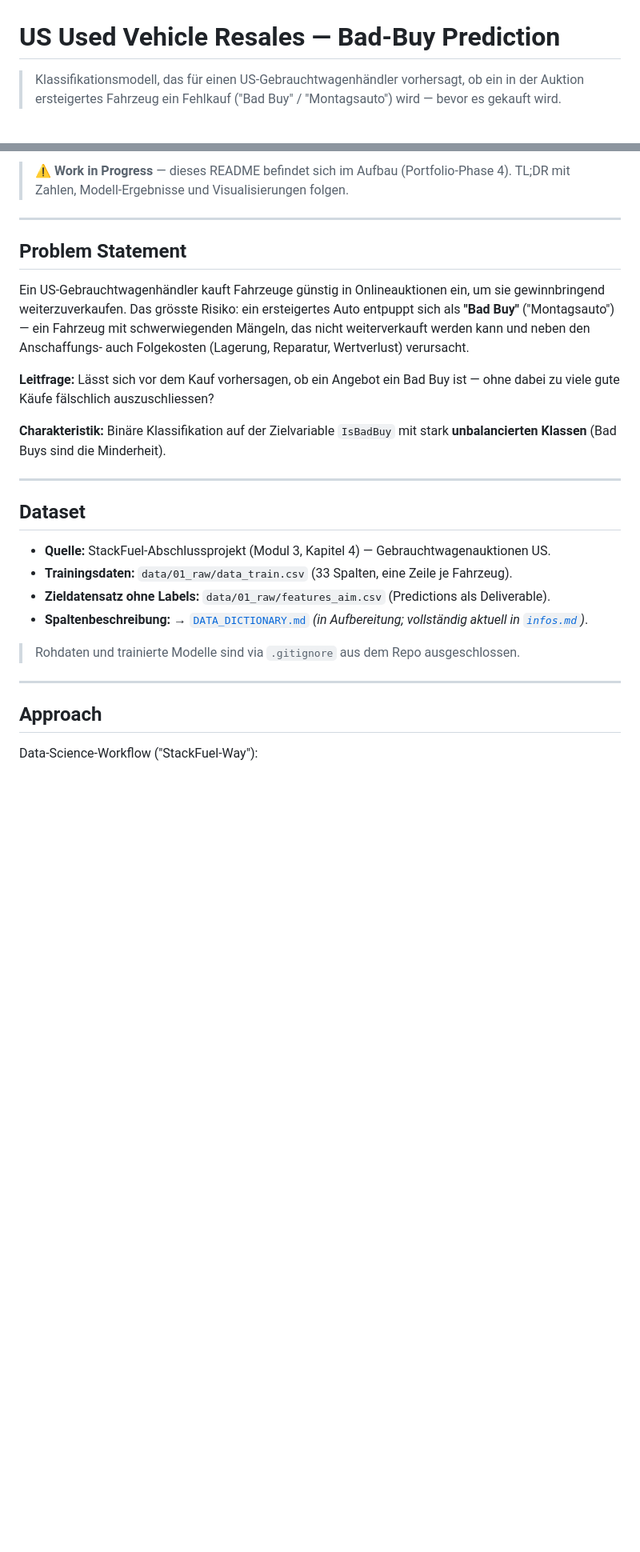
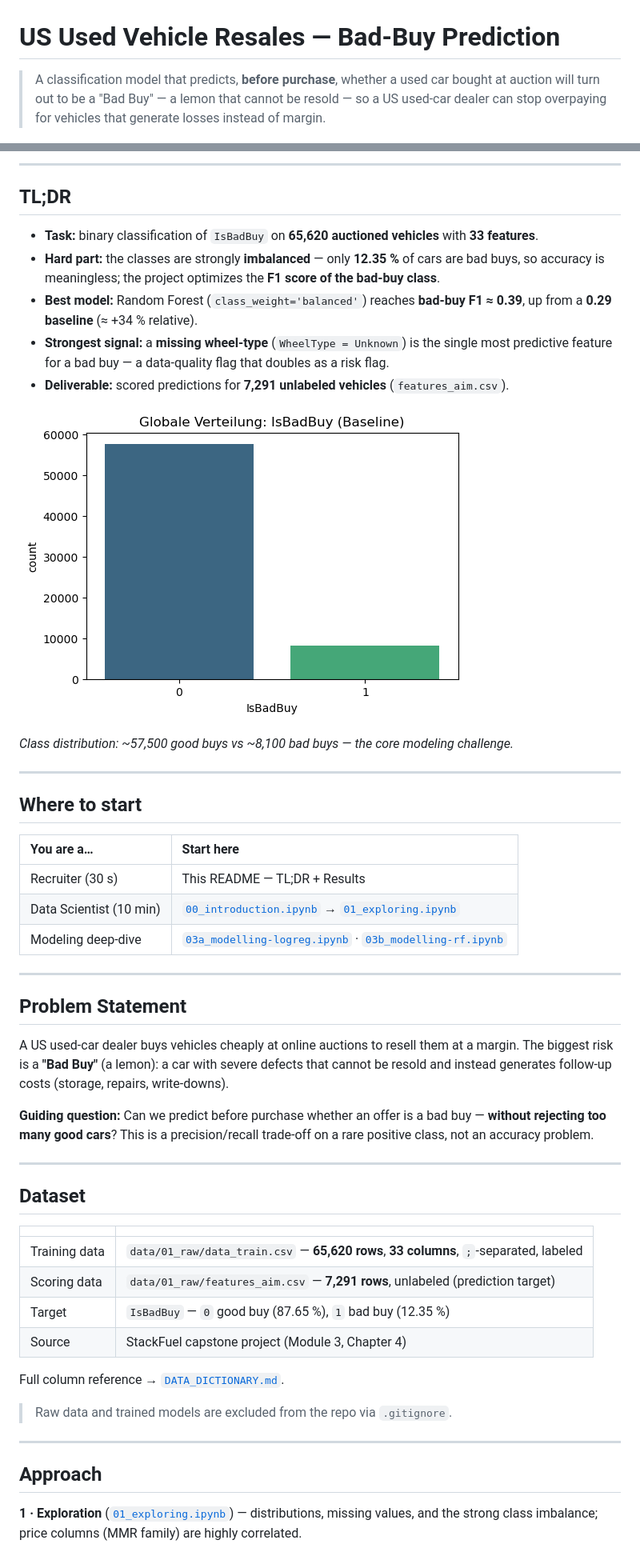
Before and after one commit to kaywiegand/us-used-vehicle-resales, a Markdown page: README.md, 2 parts joined by grey strips. Shown at 80% size. GitHub-like rendering; pictures changed too: reports/img/target_distribution.png (added); blank space fills up the shorter version.

```diff
--- a/README.md
+++ b/README.md
@@ -1,7 +1,7 @@
 # US Used Vehicle Resales — Bad-Buy Prediction
 
-> Klassifikationsmodell, das für einen US-Gebrauchtwagenhändler vorhersagt, ob ein in
-> der Auktion ersteigertes Fahrzeug ein Fehlkauf ("Bad Buy" / "Montagsauto") wird —
-> bevor es gekauft wird.
+> A classification model that predicts, **before purchase**, whether a used car bought at
+> auction will turn out to be a "Bad Buy" — a lemon that cannot be resold — so a US used-car
+> dealer can stop overpaying for vehicles that generate losses instead of margin.
 
 ![Python](https://img.shields.io/badge/Python-3.12-blue)
@@ -10,37 +11,60 @@
 
-> ⚠️ **Work in Progress** — dieses README befindet sich im Aufbau (Portfolio-Phase 4).
-> TL;DR mit Zahlen, Modell-Ergebnisse und Visualisierungen folgen.
+---
+
+## TL;DR
+
+- **Task:** binary classification of `IsBadBuy` on **65,620 auctioned vehicles** with **33 features**.
+- **Hard part:** the classes are strongly **imbalanced** — only **12.35 %** of cars are bad buys, so accuracy is meaningless; the project optimizes the **F1 score of the bad-buy class**.
+- **Best model:** Random Forest (`class_weight='balanced'`) reaches **bad-buy F1 ≈ 0.39**, up from a **0.29 baseline** (≈ +34 % relative).
+- **Strongest signal:** a **missing wheel-type** (`WheelType = Unknown`) is the single most predictive feature for a bad buy — a data-quality flag that doubles as a risk flag.
+- **Deliverable:** scored predictions for **7,291 unlabeled vehicles** (`features_aim.csv`).
+
+![Class distribution of IsBadBuy](reports/img/target_distribution.png)
+
+*Class distribution: ~57,500 good buys vs ~8,100 bad buys — the core modeling challenge.*
+
+---
+
+## Where to start
+
+| You are a… | Start here |
+| :--- | :--- |
+| Recruiter (30 s) | This README — TL;DR + Results |
+| Data Scientist (10 min) | [`00_introduction.ipynb`](notebooks/00_introduction.ipynb) → [`01_exploring.ipynb`](notebooks/01_exploring.ipynb) |
+| Modeling deep-dive | [`03a_modelling-logreg.ipynb`](notebooks/03a_modelling-logreg.ipynb) · [`03b_modelling-rf.ipynb`](notebooks/03b_modelling-rf.ipynb) |
 
 ---
 
 ## Problem Statement
 
-Ein US-Gebrauchtwagenhändler kauft Fahrzeuge günstig in Onlineauktionen ein, um sie
-gewinnbringend weiterzuverkaufen. Das grösste Risiko: ein ersteigertes Auto entpuppt
-sich als **"Bad Buy"** ("Montagsauto") — ein Fahrzeug mit schwerwiegenden Mängeln, das
-nicht weiterverkauft werden kann und neben den Anschaffungs- auch Folgekosten
-(Lagerung, Reparatur, Wertverlust) verursacht.
+A US used-car dealer buys vehicles cheaply at online auctions to resell them at a margin.
+The biggest risk is a **"Bad Buy"** (a lemon): a car with severe defects that cannot be
+resold and instead generates follow-up costs (storage, repairs, write-downs).
 
-**Leitfrage:** Lässt sich vor dem Kauf vorhersagen, ob ein Angebot ein Bad Buy ist —
-ohne dabei zu viele gute Käufe fälschlich auszuschliessen?
-
-**Charakteristik:** Binäre Klassifikation auf der Zielvariable `IsBadBuy` mit stark
-**unbalancierten Klassen** (Bad Buys sind die Minderheit).
+**Guiding question:** Can we predict before purchase whether an offer is a bad buy —
+**without rejecting too many good cars**? This is a precision/recall trade-off on a rare
+positive class, not an accuracy problem.
 
 ---
 
 ## Dataset
 
-- **Quelle:** StackFuel-Abschlussprojekt (Modul 3, Kapitel 4) — Gebrauchtwagenauktionen US.
-- **Trainingsdaten:** `data/01_raw/data_train.csv` (33 Spalten, eine Zeile je Fahrzeug).
-- **Zieldatensatz ohne Labels:** `data/01_raw/features_aim.csv` (Predictions als Deliverable).
-- **Spaltenbeschreibung:** → [`DATA_DICTIONARY.md`](DATA_DICTIONARY.md) _(in Aufbereitung; vollständig aktuell in [`infos.md`](infos.md))_.
+| | |
+| :--- | :--- |
+| Training data | `data/01_raw/data_train.csv` — **65,620 rows**, **33 columns**, `;`-separated, labeled |
+| Scoring data | `data/01_raw/features_aim.csv` — **7,291 rows**, unlabeled (prediction target) |
+| Target | `IsBadBuy` — `0` good buy (87.65 %), `1` bad buy (12.35 %) |
+| Source | StackFuel capstone project (Module 3, Chapter 4) |
 
-> Rohdaten und trainierte Modelle sind via `.gitignore` aus dem Repo ausgeschlossen.
+Full column reference → [`DATA_DICTIONARY.md`](DATA_DICTIONARY.md).
+
+> Raw data and trained models are excluded from the repo via `.gitignore`.
 
 ---
 
 ## Approach
 
-Data-Science-Workflow ("StackFuel-Way"):
+**1 · Exploration** ([`01_exploring.ipynb`](notebooks/01_exploring.ipynb)) — distributions,
+missing values, and the strong class imbalance; price columns (MMR family) are highly
+correlated.
 
```
Also changed, not shown: other parts of README.md (+65 -17 lines), DATA_DICTIONARY.md (added, +56 -0 lines), reports/img/feature_correlations.png (added), reports/img/logreg_feature_importance.png (added), reports/img/threshold_f1_curve.png (added), 2 other files.
